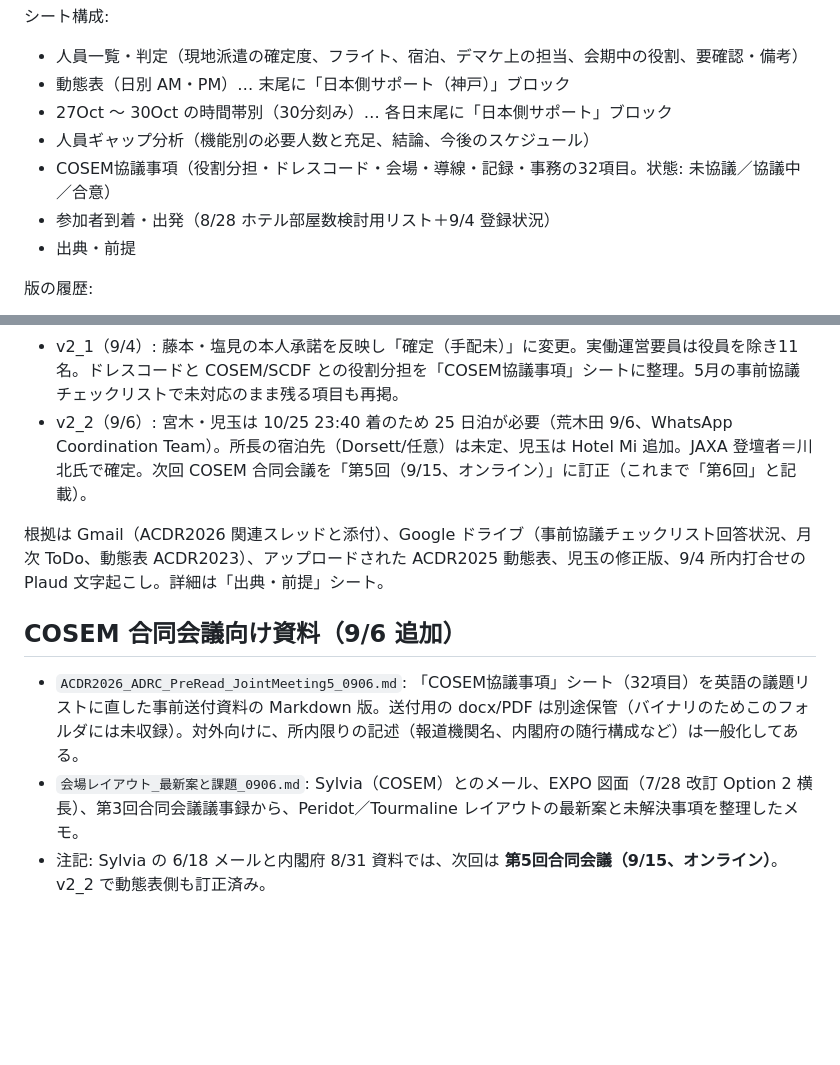
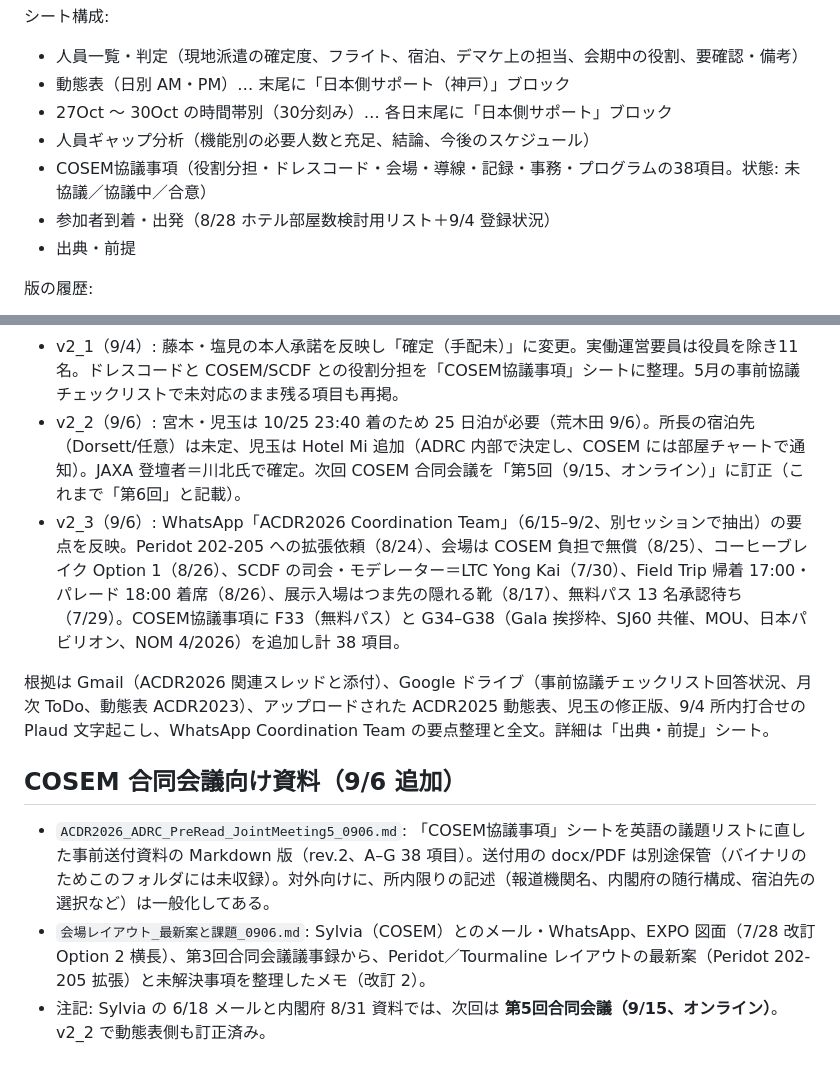
Before and after one commit to kochobi-max/whatsmap, a Markdown page: reports/acdr2026_staff_deployment/README.md, 2 parts joined by grey strips. GitHub-like rendering; blank space fills up the shorter version.

```diff
--- a/reports/acdr2026_staff_deployment/README.md
+++ b/reports/acdr2026_staff_deployment/README.md
@@ -8,7 +8,7 @@
 - 動態表（日別 AM・PM）… 末尾に「日本側サポート（神戸）」ブロック
 - 27Oct 〜 30Oct の時間帯別（30分刻み）… 各日末尾に「日本側サポート」ブロック
 - 人員ギャップ分析（機能別の必要人数と充足、結論、今後のスケジュール）
-- COSEM協議事項（役割分担・ドレスコード・会場・導線・記録・事務の32項目。状態: 未協議／協議中／合意）
+- COSEM協議事項（役割分担・ドレスコード・会場・導線・記録・事務・プログラムの38項目。状態: 未協議／協議中／合意）
 - 参加者到着・出発（8/28 ホテル部屋数検討用リスト＋9/4 登録状況）
 - 出典・前提
 
@@ -21,14 +21,15 @@
 - v1_3_1（9/4）: 所内打合せ後に荒木田が一部反映。
 - v2（9/4）: 打合せの文字起こし（Plaud）から未反映の決定事項を追記。森口＝SC担当として現地参加見込、藤本＝撮影主担当、宮木・児玉は COSEM・内閣府調整に臨機応変、27日午前に全員で会場下見、29・30日朝とパレード前の参加者誘導、26日夜エリック長官夕食会、今後のスケジュール、9/4 時点の登録状況。
 - v2_1（9/4）: 藤本・塩見の本人承諾を反映し「確定（手配未）」に変更。実働運営要員は役員を除き11名。ドレスコードと COSEM/SCDF との役割分担を「COSEM協議事項」シートに整理。5月の事前協議チェックリストで未対応のまま残る項目も再掲。
-- v2_2（9/6）: 宮木・児玉は 10/25 23:40 着のため 25 日泊が必要（荒木田 9/6、WhatsApp Coordination Team）。所長の宿泊先（Dorsett/任意）は未定、児玉は Hotel Mi 追加。JAXA 登壇者＝川北氏で確定。次回 COSEM 合同会議を「第5回（9/15、オンライン）」に訂正（これまで「第6回」と記載）。
+- v2_2（9/6）: 宮木・児玉は 10/25 23:40 着のため 25 日泊が必要（荒木田 9/6）。所長の宿泊先（Dorsett/任意）は未定、児玉は Hotel Mi 追加（ADRC 内部で決定し、COSEM には部屋チャートで通知）。JAXA 登壇者＝川北氏で確定。次回 COSEM 合同会議を「第5回（9/15、オンライン）」に訂正（これまで「第6回」と記載）。
+- v2_3（9/6）: WhatsApp「ACDR2026 Coordination Team」（6/15–9/2、別セッションで抽出）の要点を反映。Peridot 202-205 への拡張依頼（8/24）、会場は COSEM 負担で無償（8/25）、コーヒーブレイク Option 1（8/26）、SCDF の司会・モデレーター＝LTC Yong Kai（7/30）、Field Trip 帰着 17:00・パレード 18:00 着席（8/26）、展示入場はつま先の隠れる靴（8/17）、無料パス 13 名承認待ち（7/29）。COSEM協議事項に F33（無料パス）と G34–G38（Gala 挨拶枠、SJ60 共催、MOU、日本パビリオン、NOM 4/2026）を追加し計 38 項目。
 
-根拠は Gmail（ACDR2026 関連スレッドと添付）、Google ドライブ（事前協議チェックリスト回答状況、月次 ToDo、動態表 ACDR2023）、アップロードされた ACDR2025 動態表、児玉の修正版、9/4 所内打合せの Plaud 文字起こし。詳細は「出典・前提」シート。
+根拠は Gmail（ACDR2026 関連スレッドと添付）、Google ドライブ（事前協議チェックリスト回答状況、月次 ToDo、動態表 ACDR2023）、アップロードされた ACDR2025 動態表、児玉の修正版、9/4 所内打合せの Plaud 文字起こし、WhatsApp Coordination Team の要点整理と全文。詳細は「出典・前提」シート。
 
 ## COSEM 合同会議向け資料（9/6 追加）
 
-- `ACDR2026_ADRC_PreRead_JointMeeting5_0906.md`: 「COSEM協議事項」シート（32項目）を英語の議題リストに直した事前送付資料の Markdown 版。送付用の docx/PDF は別途保管（バイナリのためこのフォルダには未収録）。対外向けに、所内限りの記述（報道機関名、内閣府の随行構成など）は一般化してある。
-- `会場レイアウト_最新案と課題_0906.md`: Sylvia（COSEM）とのメール、EXPO 図面（7/28 改訂 Option 2 横長）、第3回合同会議議事録から、Peridot／Tourmaline レイアウトの最新案と未解決事項を整理したメモ。
+- `ACDR2026_ADRC_PreRead_JointMeeting5_0906.md`: 「COSEM協議事項」シートを英語の議題リストに直した事前送付資料の Markdown 版（rev.2、A–G 38 項目）。送付用の docx/PDF は別途保管（バイナリのためこのフォルダには未収録）。対外向けに、所内限りの記述（報道機関名、内閣府の随行構成、宿泊先の選択など）は一般化してある。
+- `会場レイアウト_最新案と課題_0906.md`: Sylvia（COSEM）とのメール・WhatsApp、EXPO 図面（7/28 改訂 Option 2 横長）、第3回合同会議議事録から、Peridot／Tourmaline レイアウトの最新案（Peridot 202-205 拡張）と未解決事項を整理したメモ（改訂 2）。
 - 注記: Sylvia の 6/18 メールと内閣府 8/31 資料では、次回は **第5回合同会議（9/15、オンライン）**。v2_2 で動態表側も訂正済み。
 
 ## xlsx の追加について
```
Also changed, not shown: other parts of reports/acdr2026_staff_deployment/README.md (+1 -1 lines), reports/acdr2026_staff_deployment/ACDR2026_ADRC_PreRead_JointMeeting5_0906.md (+24 -11 lines), reports/acdr2026_staff_deployment/会場レイアウト_最新案と課題_0906.md (+47 -36 lines).
